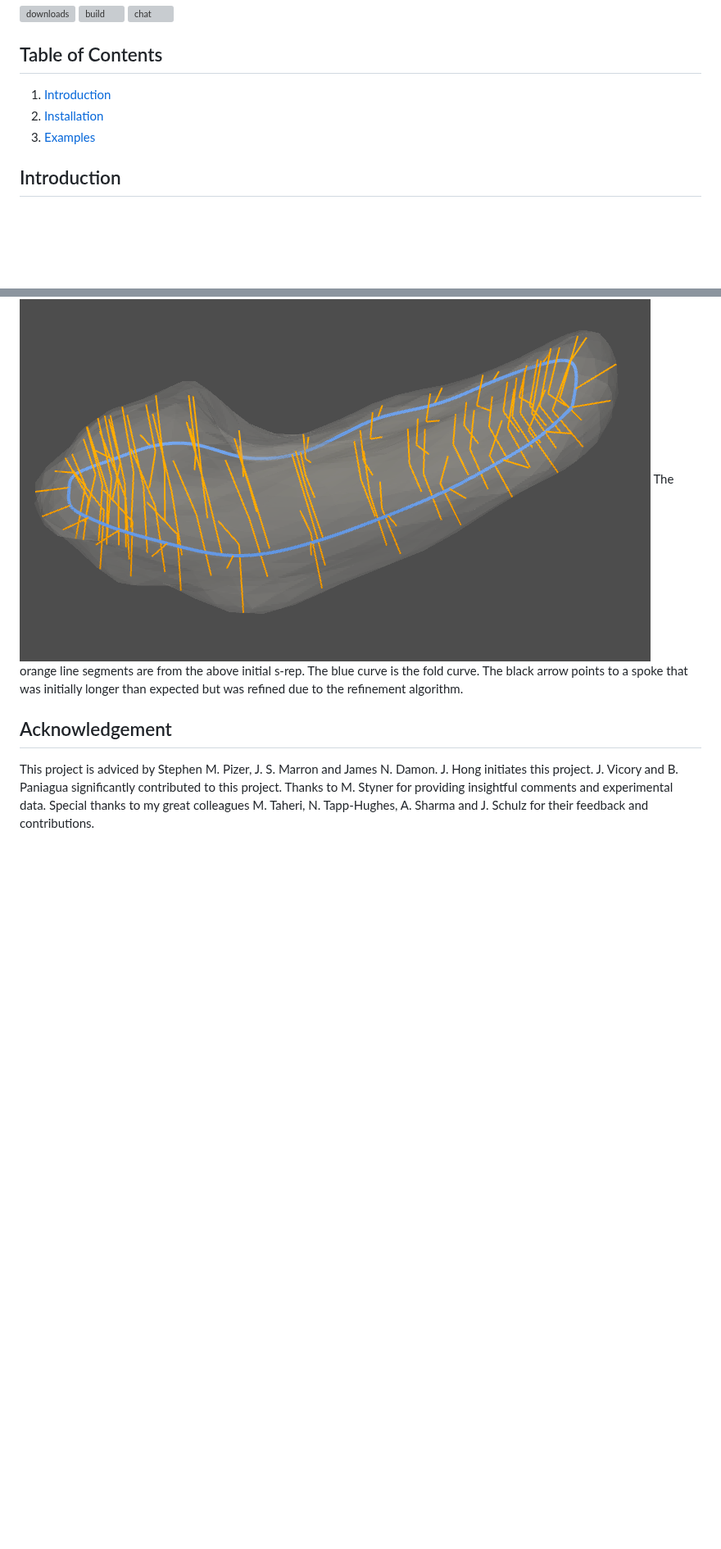
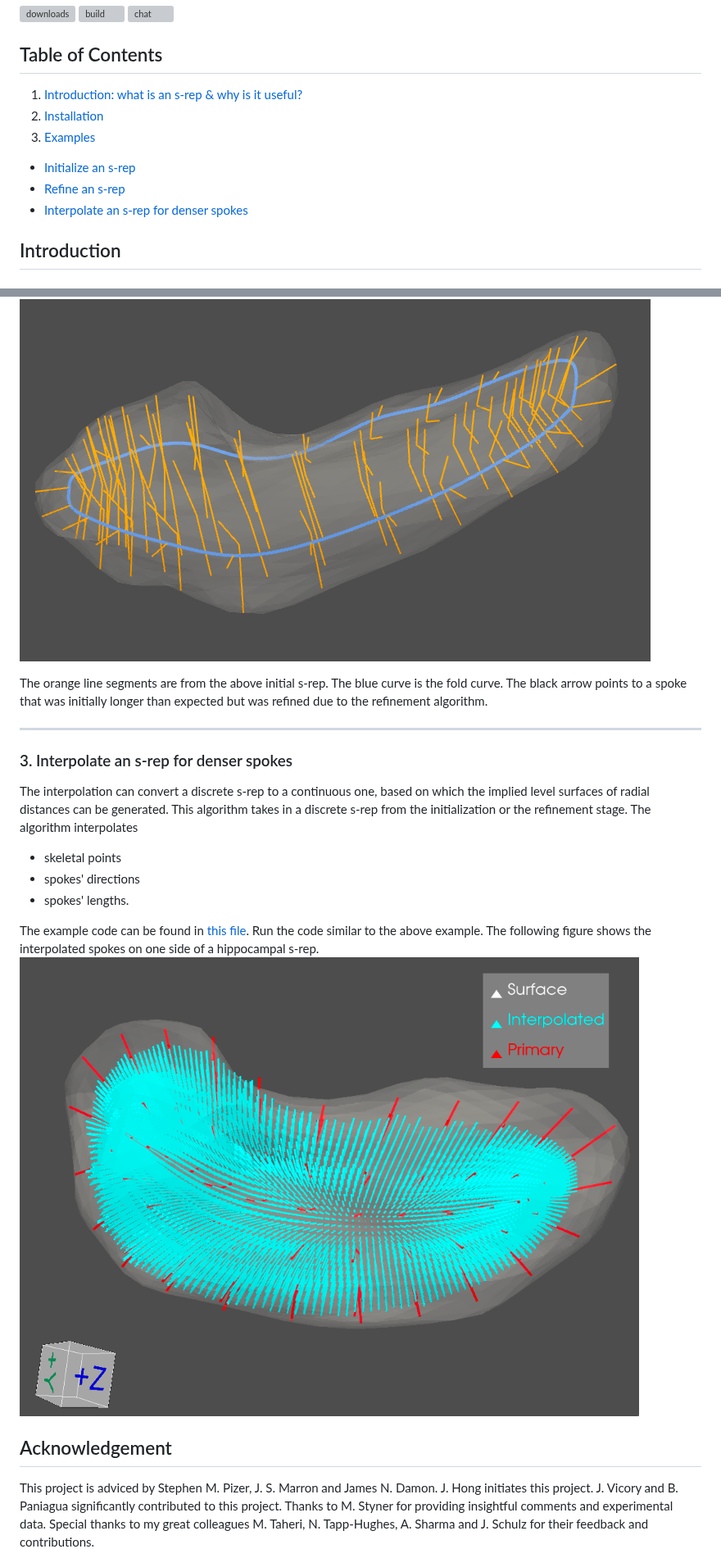
Before and after one commit to ZhiyLiu/shanapy, a Markdown page: README.md, 2 parts joined by grey strips. Shown at 82% size. GitHub-like rendering; pictures changed too: figures/interpolate.png (added); blank space fills up the shorter version; grey boxes are pictures that could not be loaded.

Commit message:
[ENH] Interpolate an s-rep using Pizer's coordinates.

````diff
--- a/README.md
+++ b/README.md
@@ -6,9 +6,12 @@ SHANAPY: SHape ANAlysis PYthon package using s-reps
 
 ## Table of Contents
 
-1. [Introduction](#intro)
+1. [Introduction: what is an s-rep & why is it useful?](#intro)
 2. [Installation](#use)
 3. [Examples](#example)
+- [Initialize an s-rep](#initialize)
+- [Refine an s-rep](#refinement)
+- [Interpolate an s-rep for denser spokes](#interpolate)
 
 <a name="intro"></a>
 
@@ -106,9 +117,24 @@ $ python shanapy/test/test_refiner.py
 ```
 The refinement yields a better fit s-rep, as shown below.
 ![RefineResult](figures/refined_srep.png)
+
 The orange line segments are from the above initial s-rep. The blue curve is the fold curve.
 The black arrow points to a spoke that was initially longer than expected but was refined due to the refinement algorithm.
+
+---
+### <a name="interpolate"></a> 3. Interpolate an s-rep for denser spokes
+
+The interpolation can convert a discrete s-rep to a continuous one, based on which the implied level surfaces of radial distances can be generated. This algorithm takes in a discrete s-rep from the initialization or the refinement stage. The algorithm interpolates
+- skeletal points
+- spokes' directions
+- spokes' lengths.
+
+The example code can be found in [this file](shanapy/test/test_interpolater.py). Run the code similar to the above example. The following figure shows the interpolated spokes on one side of a hippocampal s-rep.
+![Interpolate](figures/interpolate.png)
+
+
 ## Acknowledgement
+
 This project is adviced by Stephen M. Pizer, J. S. Marron and James N. Damon.
 J. Hong initiates this project. J. Vicory and B. Paniagua significantly contributed to this project.
 Thanks to M. Styner for providing insightful comments and experimental data.
````
Also changed, not shown: other parts of README.md (+9 -1 lines), 5 other files.
